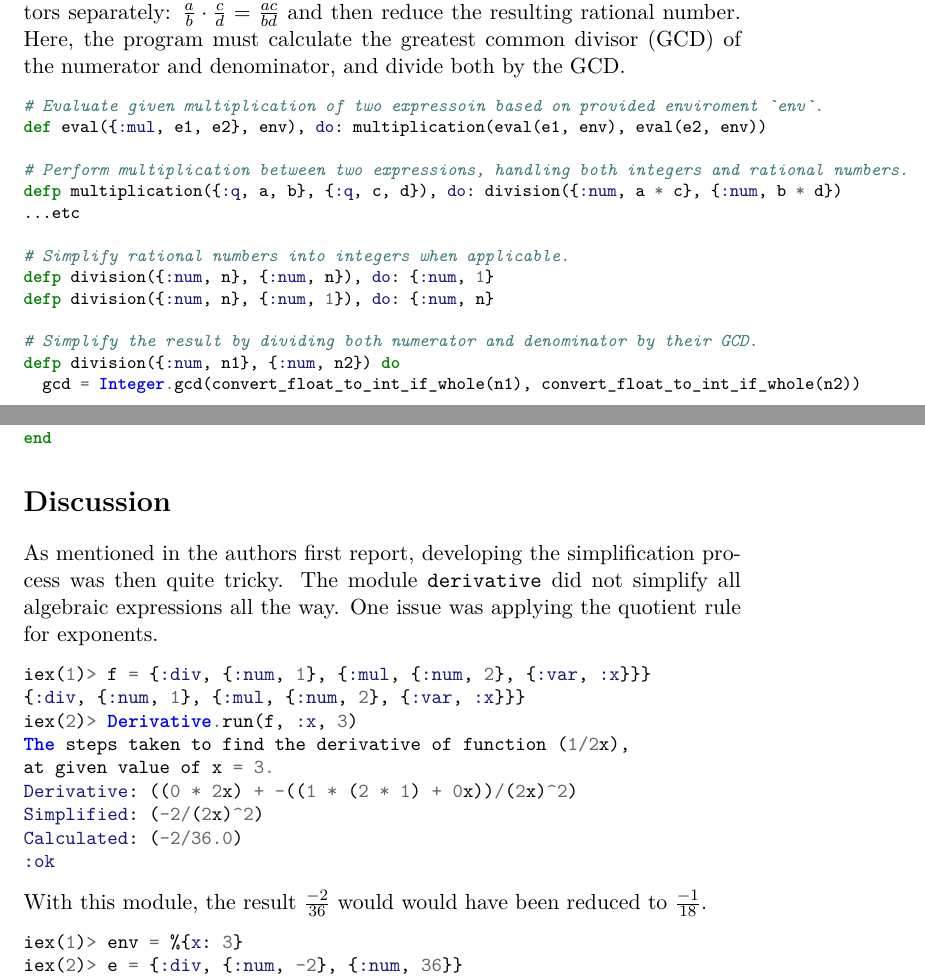
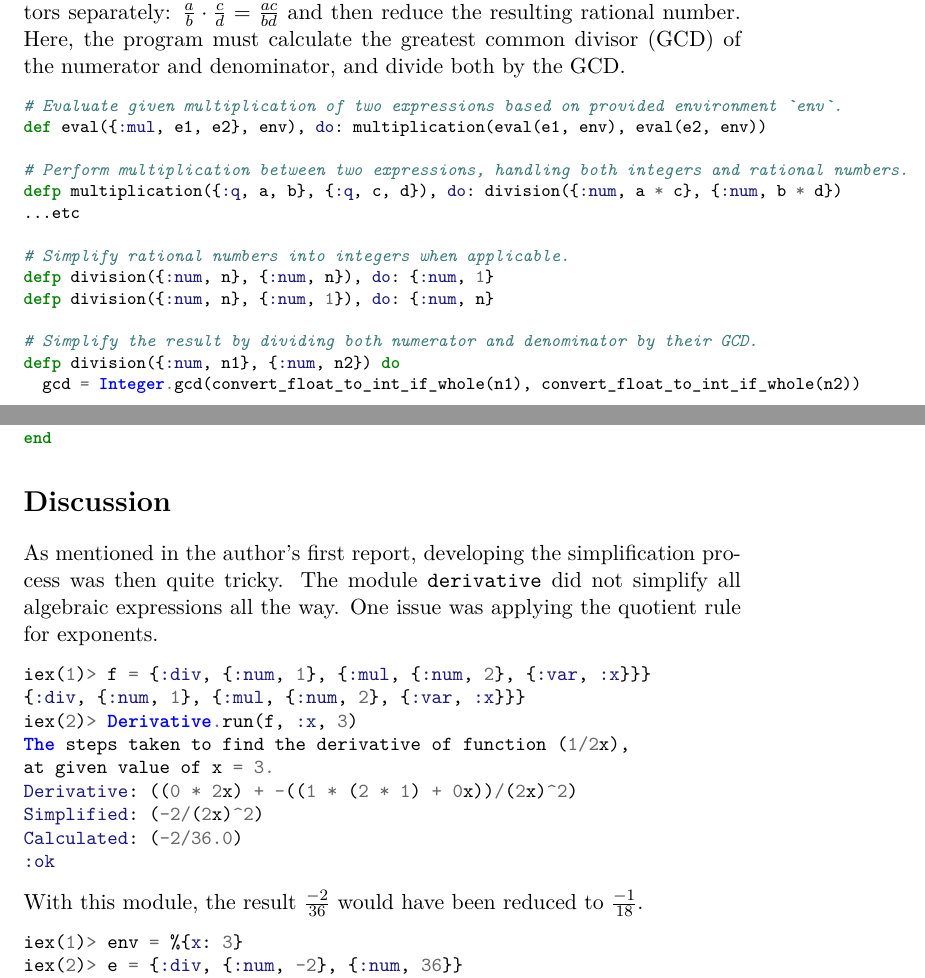
Before and after one commit to VincentFerrigan/kth-id1019-programming-ii, a LaTeX document (tasks/3/expression/tex/id1019_task3_ferrigan.tex): two parts of pages 3 and 4 of 4, joined at a grey line, cut so that both start at the same text. Compiled offline with XeLaTeX.

Commit message:
Typos and grammar.

```diff
--- a/tasks/3/expression/tex/id1019_task3_ferrigan.tex
+++ b/tasks/3/expression/tex/id1019_task3_ferrigan.tex
@@ -190,7 +190,7 @@ and then reduce the resulting rational number.
 Here, the program must calculate the greatest common divisor (GCD)
 of the numerator and denominator, and divide both by the GCD.
 \begin{minted}[fontsize=\footnotesize]{elixir}
-# Evaluate given multiplication of two expressoin based on provided enviroment `env`.
+# Evaluate given multiplication of two expressions based on provided environment `env`.
 def eval({:mul, e1, e2}, env), do: multiplication(eval(e1, env), eval(e2, env))
 
 # Perform multiplication between two expressions, handling both integers and rational numbers.
@@ -219,7 +219,7 @@ end
 
 \section*{Discussion}
 \label{sec:discussion}
-As mentioned in the authors first report,
+As mentioned in the author's first report,
 developing the simplification process was then quite tricky.
 The module \mintinline{elixir}{derivative} did not simplify
 all algebraic expressions all the way.
@@ -235,7 +235,7 @@ Simplified: (-2/(2x)^2)
 Calculated: (-2/36.0)
 :ok
 \end{minted}
-With this module, the result $\frac{-2}{36}$ would would have been reduced to $\frac{-1}{18}$.
+With this module, the result $\frac{-2}{36}$ would have been reduced to $\frac{-1}{18}$.
 \begin{minted}[fontsize=\small]{elixir}
 iex(1)> env = %{x: 3}
 iex(2)> e = {:div, {:num, -2}, {:num, 36}}
```
Also changed, not shown: tasks/3/expression/tex/id1019_task3_ferrigan.tex (128 more changed lines).
